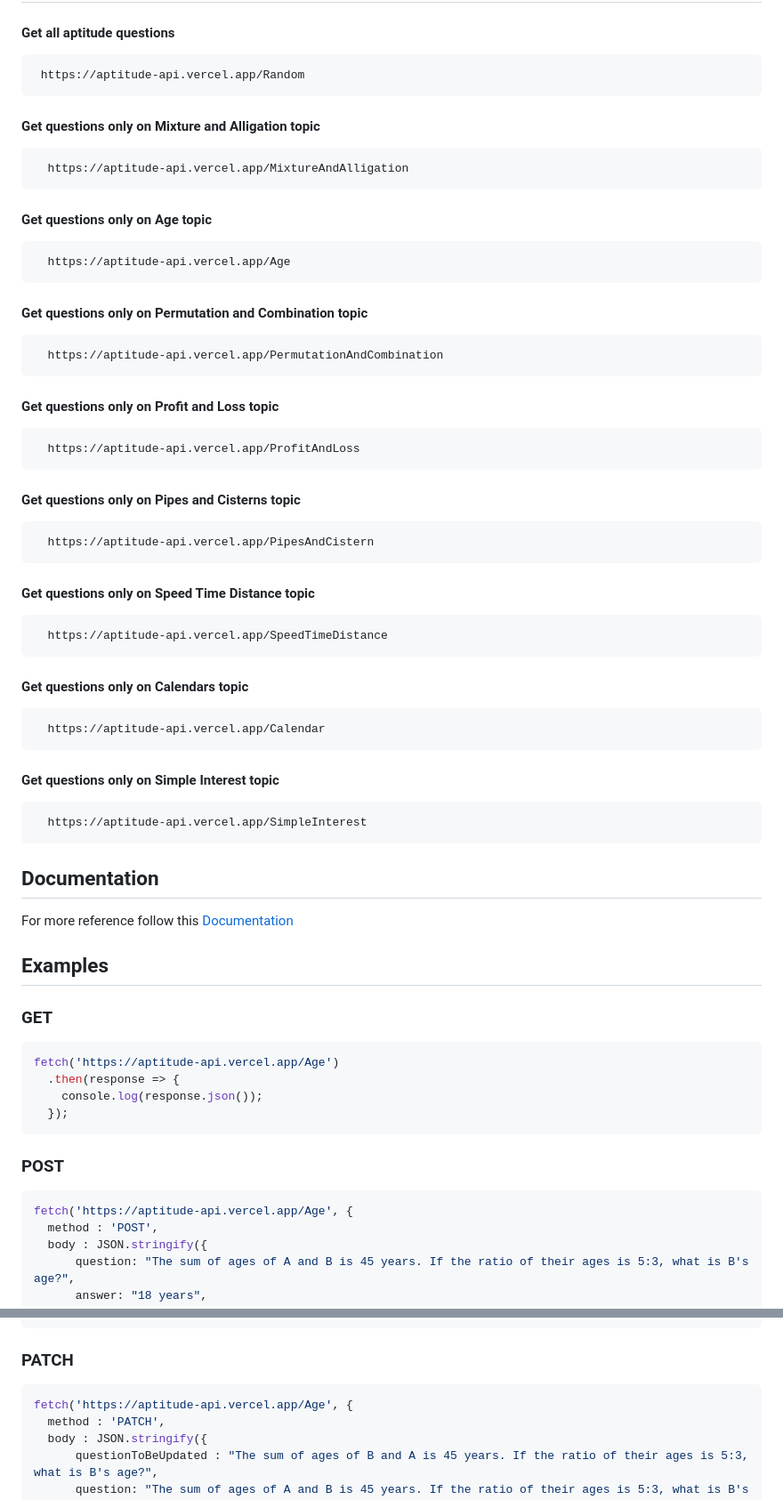
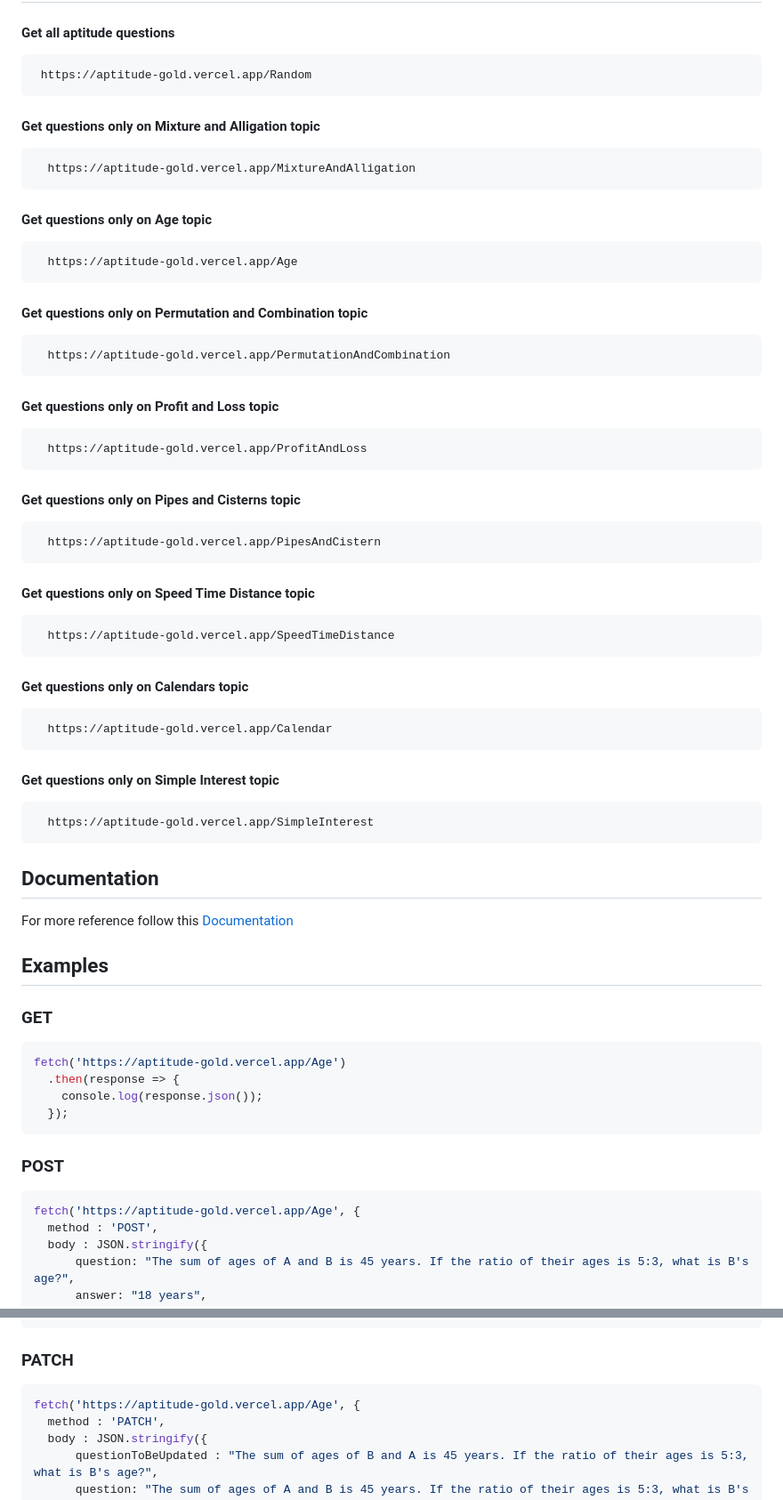
Before and after one commit to Thiru-kumaran-R/Aptitude-API, a Markdown page: README.md, 2 parts joined by grey strips. Shown at 89% size. Rendered like a GitHub page.

````diff
--- a/README.md
+++ b/README.md
@@ -19,54 +19,54 @@ Aptitude API is a free API that generates aptitude questions based on your choic
 #### Get all aptitude questions
 
 ```bash
- https://aptitude-api.vercel.app/Random
+ https://aptitude-gold.vercel.app/Random
 ```
 
 #### Get questions only on Mixture and Alligation topic
 
 ```bash
-  https://aptitude-api.vercel.app/MixtureAndAlligation
+  https://aptitude-gold.vercel.app/MixtureAndAlligation
 ```
 
 
 #### Get questions only on Age topic
 
 ```bash
-  https://aptitude-api.vercel.app/Age
+  https://aptitude-gold.vercel.app/Age
 ```
 
 #### Get questions only on Permutation and Combination topic
 
 ```bash
-  https://aptitude-api.vercel.app/PermutationAndCombination
+  https://aptitude-gold.vercel.app/PermutationAndCombination
 ```
 
 
 #### Get questions only on Profit and Loss topic
 
 ```bash
-  https://aptitude-api.vercel.app/ProfitAndLoss
+  https://aptitude-gold.vercel.app/ProfitAndLoss
 ```
 
 #### Get questions only on Pipes and Cisterns topic
 
 ```bash
-  https://aptitude-api.vercel.app/PipesAndCistern
+  https://aptitude-gold.vercel.app/PipesAndCistern
 ```
 #### Get questions only on Speed Time Distance topic
 
 ```bash
-  https://aptitude-api.vercel.app/SpeedTimeDistance
+  https://aptitude-gold.vercel.app/SpeedTimeDistance
 ```
 #### Get questions only on Calendars topic
 
 ```bash
-  https://aptitude-api.vercel.app/Calendar
+  https://aptitude-gold.vercel.app/Calendar
 ```
 #### Get questions only on Simple Interest topic
 
 ```bash
-  https://aptitude-api.vercel.app/SimpleInterest
+  https://aptitude-gold.vercel.app/SimpleInterest
 ```
 
 ## Documentation
@@ -79,7 +79,7 @@ For more reference follow this [Documentation](https://aptitude-api.vercel.app/)
 ### GET
 
 ```javascript
-fetch('https://aptitude-api.vercel.app/Age')
+fetch('https://aptitude-gold.vercel.app/Age')
   .then(response => {
     console.log(response.json());
   });
@@ -88,7 +88,7 @@ fetch('https://aptitude-api.vercel.app/Age')
 ### POST
 
 ```javascript
-fetch('https://aptitude-api.vercel.app/Age', {
+fetch('https://aptitude-gold.vercel.app/Age', {
   method : 'POST',
   body : JSON.stringify({
       question: "The sum of ages of A and B is 45 years. If the ratio of their ages is 5:3, what is B's age?",
@@ -108,7 +108,7 @@ fetch('https://aptitude-api.vercel.app/Age', {
 ### PATCH
 
 ```javascript
-fetch('https://aptitude-api.vercel.app/Age', {
+fetch('https://aptitude-gold.vercel.app/Age', {
   method : 'PATCH',
   body : JSON.stringify({
       questionToBeUpdated : "The sum of ages of B and A is 45 years. If the ratio of their ages is 5:3, what is B's age?",
````
Also changed, not shown: other parts of README.md (+1 -1 lines).
